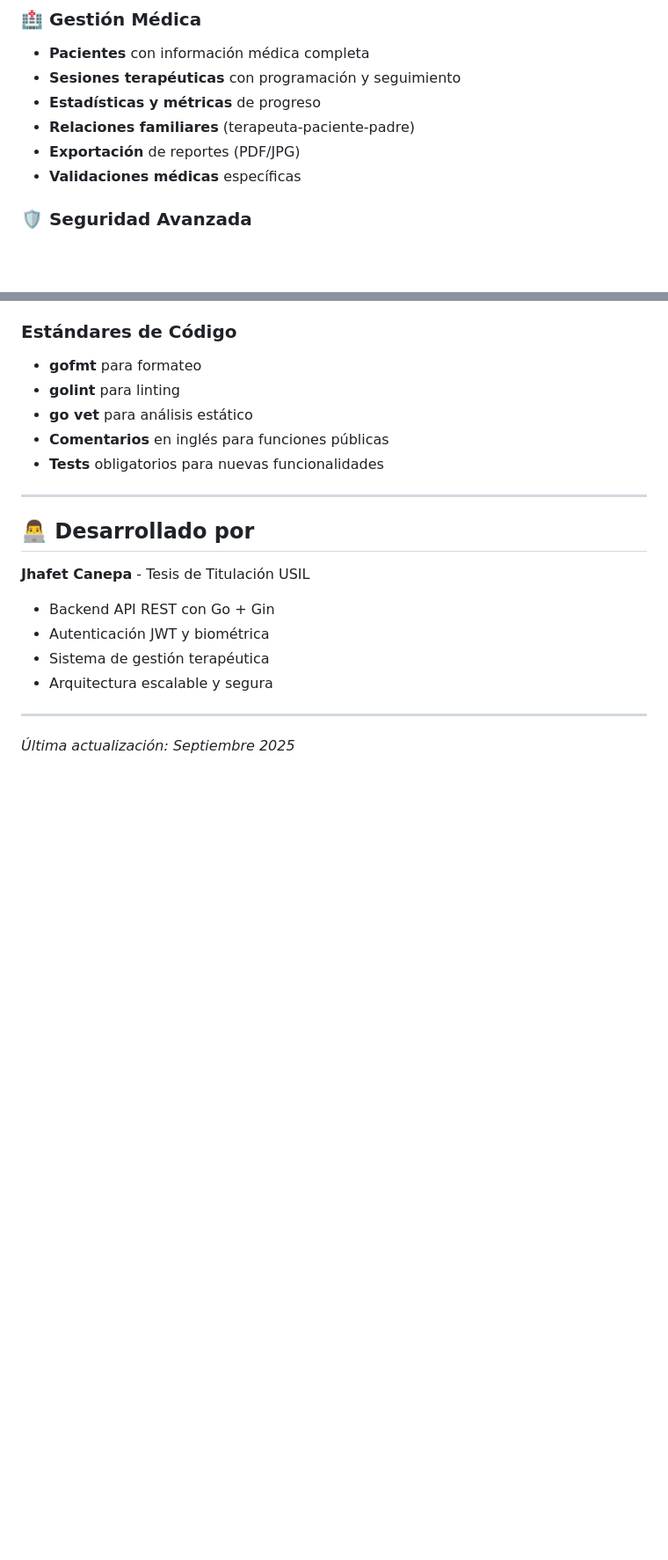
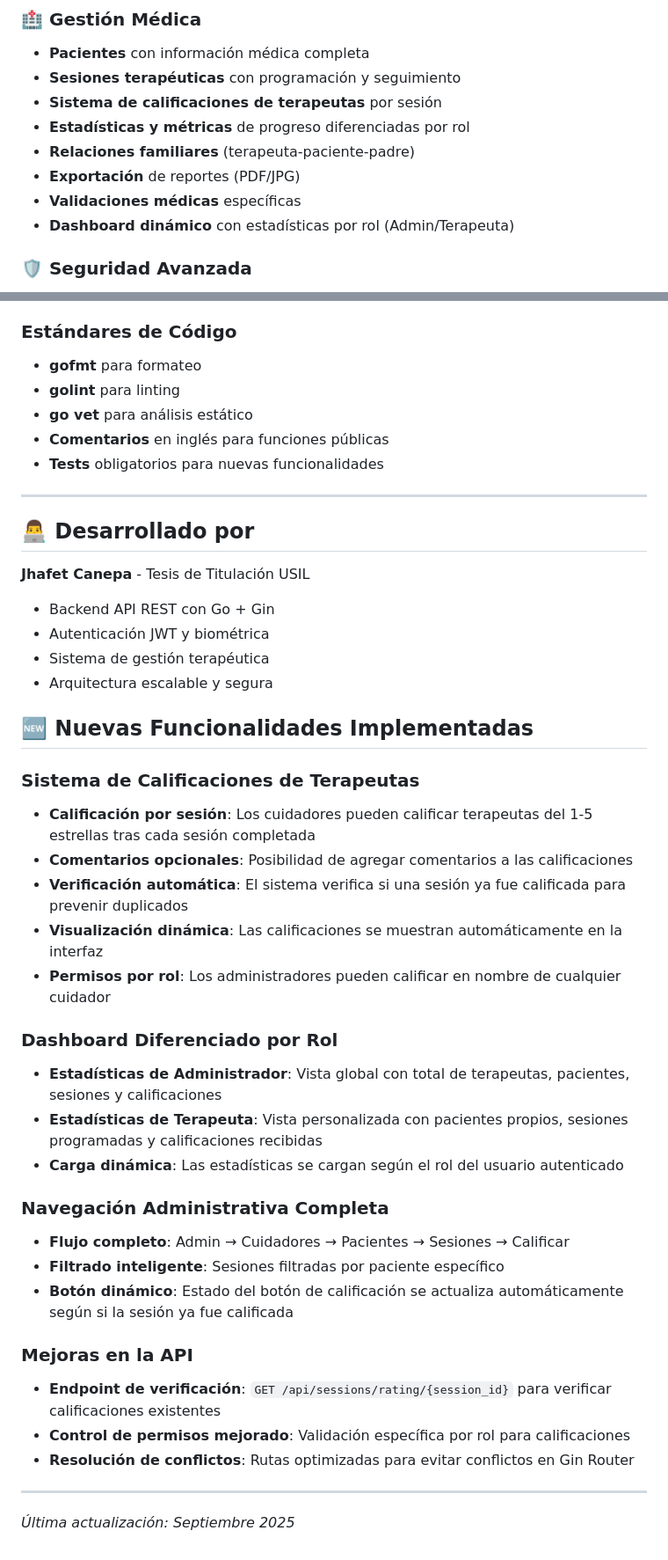
Before and after one commit to Cris223511/tesis, a Markdown page: README.md, 2 parts joined by grey strips. Shown: that part at 88% size. GitHub-like rendering; blank space fills up the shorter version.

Commit message:
readme cambios

```diff
--- a/README.md
+++ b/README.md
@@ -37,10 +37,12 @@ Sistema completo de autenticación, gestión de usuarios y sesiones terapéutica
 ### 🏥 Gestión Médica
 - **Pacientes** con información médica completa
 - **Sesiones terapéuticas** con programación y seguimiento
-- **Estadísticas y métricas** de progreso
+- **Sistema de calificaciones de terapeutas** por sesión
+- **Estadísticas y métricas** de progreso diferenciadas por rol
 - **Relaciones familiares** (terapeuta-paciente-padre)
 - **Exportación** de reportes (PDF/JPG)
 - **Validaciones médicas** específicas
+- **Dashboard dinámico** con estadísticas por rol (Admin/Terapeuta)
 
 ### 🛡️ Seguridad Avanzada
 - **Rate limiting** personalizable (50/día por usuario)
@@ -700,6 +715,30 @@ go tool pprof http://localhost:8080/debug/pprof/profile
 - Sistema de gestión terapéutica
 - Arquitectura escalable y segura
 
+## 🆕 Nuevas Funcionalidades Implementadas
+
+### Sistema de Calificaciones de Terapeutas
+- **Calificación por sesión**: Los cuidadores pueden calificar terapeutas del 1-5 estrellas tras cada sesión completada
+- **Comentarios opcionales**: Posibilidad de agregar comentarios a las calificaciones
+- **Verificación automática**: El sistema verifica si una sesión ya fue calificada para prevenir duplicados
+- **Visualización dinámica**: Las calificaciones se muestran automáticamente en la interfaz
+- **Permisos por rol**: Los administradores pueden calificar en nombre de cualquier cuidador
+
+### Dashboard Diferenciado por Rol
+- **Estadísticas de Administrador**: Vista global con total de terapeutas, pacientes, sesiones y calificaciones
+- **Estadísticas de Terapeuta**: Vista personalizada con pacientes propios, sesiones programadas y calificaciones recibidas
+- **Carga dinámica**: Las estadísticas se cargan según el rol del usuario autenticado
+
+### Navegación Administrativa Completa
+- **Flujo completo**: Admin → Cuidadores → Pacientes → Sesiones → Calificar
+- **Filtrado inteligente**: Sesiones filtradas por paciente específico
+- **Botón dinámico**: Estado del botón de calificación se actualiza automáticamente según si la sesión ya fue calificada
+
+### Mejoras en la API
+- **Endpoint de verificación**: `GET /api/sessions/rating/{session_id}` para verificar calificaciones existentes
+- **Control de permisos mejorado**: Validación específica por rol para calificaciones
+- **Resolución de conflictos**: Rutas optimizadas para evitar conflictos en Gin Router
+
 ---
 
 *Última actualización: Septiembre 2025*
```
Also changed, not shown: other parts of README.md (+13 -0 lines).
